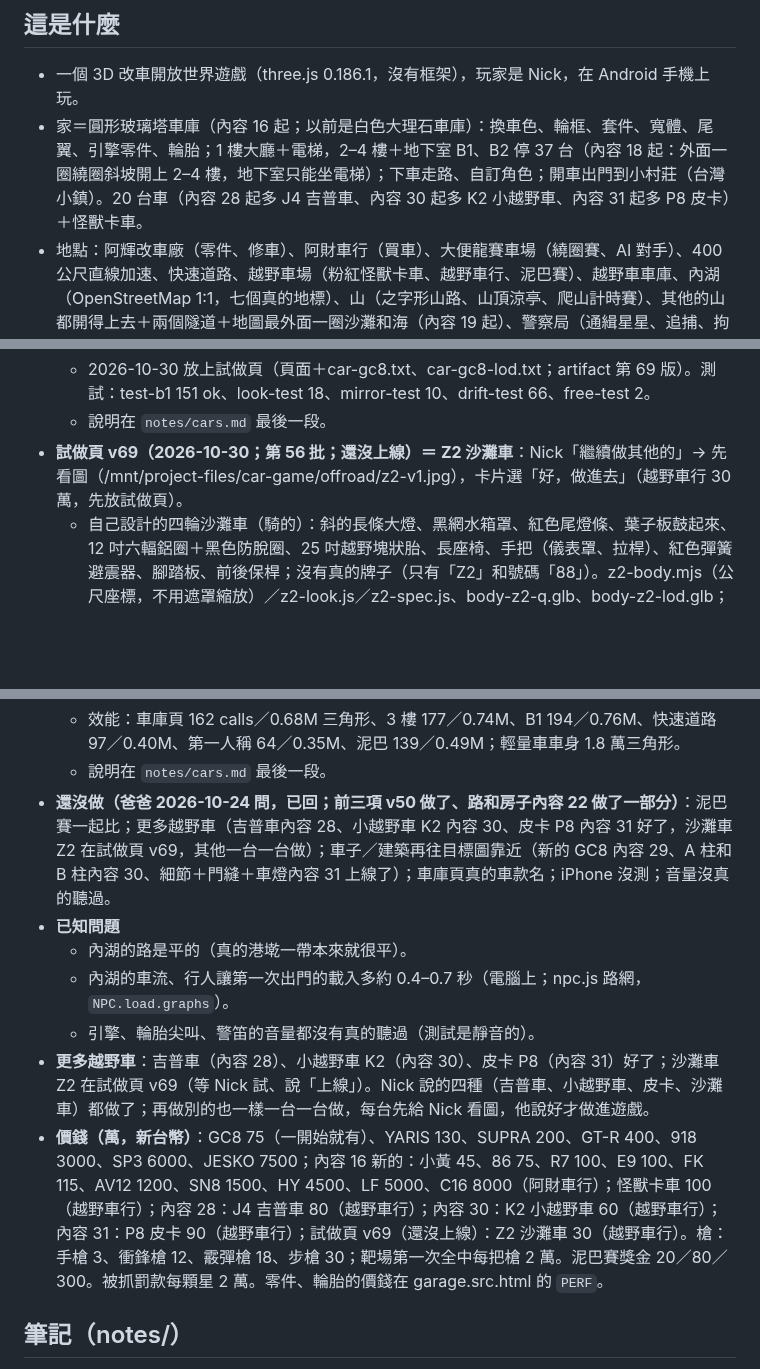
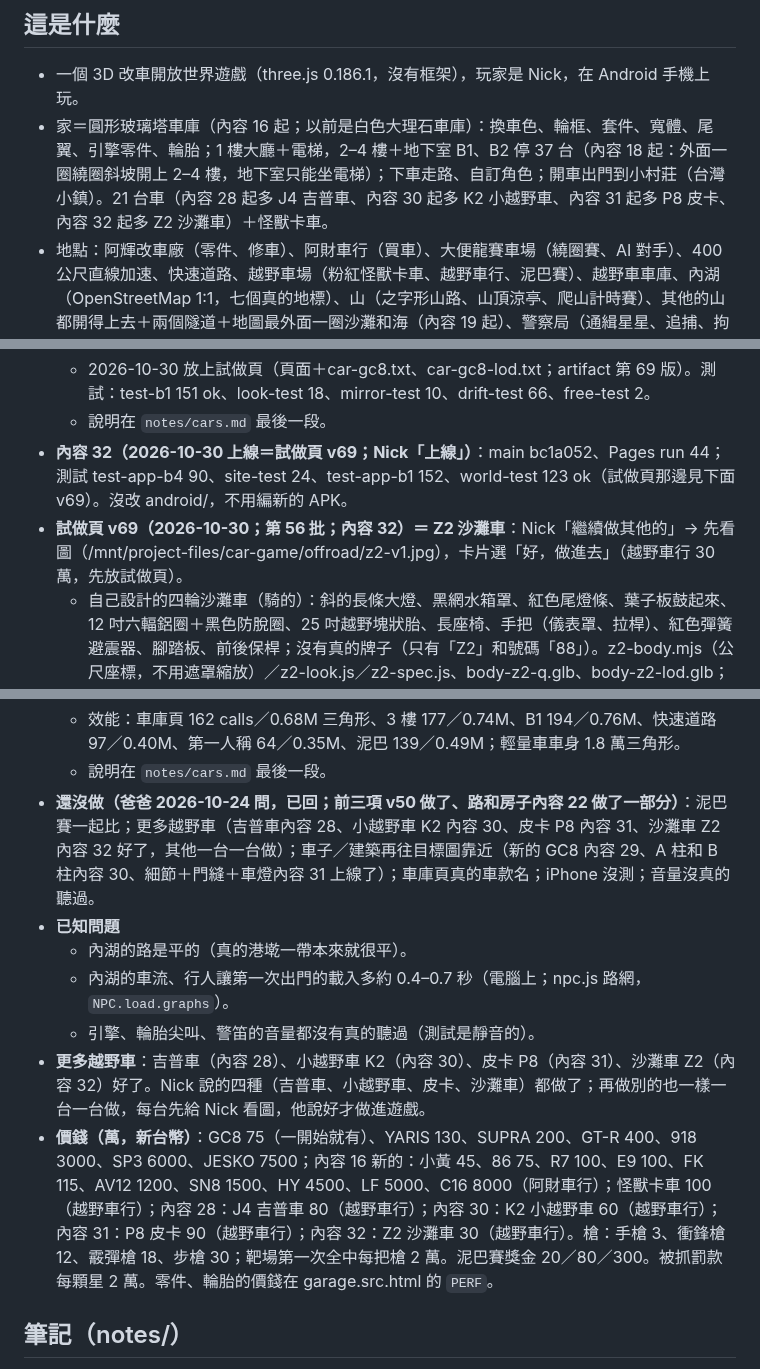
Before and after one commit to nkuo-git/beau-car-game, a Markdown page: CLAUDE.md, 3 parts joined by grey strips. Drawn GitHub-style; blank space fills up the shorter version.

Commit message:
記錄：內容 32（沙灘車 Z2）上線、測試結果
Co-Authored-By: Claude Opus 5.5 <noreply@anthropic.com>
Claude-Session: https://claude.ai/code/session_01LEz6v7TAVwpgV8AADas5SD

```diff
--- a/CLAUDE.md
+++ b/CLAUDE.md
@@ -2,7 +2,7 @@
 
 ## 這是什麼
 - 一個 3D 改車開放世界遊戲（three.js 0.186.1，沒有框架），玩家是 Nick，在 Android 手機上玩。
-- 家＝圓形玻璃塔車庫（內容 16 起；以前是白色大理石車庫）：換車色、輪框、套件、寬體、尾翼、引擎零件、輪胎；1 樓大廳＋電梯，2–4 樓＋地下室 B1、B2 停 37 台（內容 18 起：外面一圈繞圈斜坡開上 2–4 樓，地下室只能坐電梯）；下車走路、自訂角色；開車出門到小村莊（台灣小鎮）。20 台車（內容 28 起多 J4 吉普車、內容 30 起多 K2 小越野車、內容 31 起多 P8 皮卡）＋怪獸卡車。
+- 家＝圓形玻璃塔車庫（內容 16 起；以前是白色大理石車庫）：換車色、輪框、套件、寬體、尾翼、引擎零件、輪胎；1 樓大廳＋電梯，2–4 樓＋地下室 B1、B2 停 37 台（內容 18 起：外面一圈繞圈斜坡開上 2–4 樓，地下室只能坐電梯）；下車走路、自訂角色；開車出門到小村莊（台灣小鎮）。21 台車（內容 28 起多 J4 吉普車、內容 30 起多 K2 小越野車、內容 31 起多 P8 皮卡、內容 32 起多 Z2 沙灘車）＋怪獸卡車。
 - 地點：阿輝改車廠（零件、修車）、阿財車行（買車）、大便龍賽車場（繞圈賽、AI 對手）、400 公尺直線加速、快速道路、越野車場（粉紅怪獸卡車、越野車行、泥巴賽）、越野車車庫、內湖（OpenStreetMap 1:1，七個真的地標）、山（之字形山路、山頂涼亭、爬山計時賽）、其他的山都開得上去＋兩個隧道＋地圖最外面一圈沙灘和海（內容 19 起）、警察局（通緝星星、追捕、拘留室）、槍店＋靶場、可以進去的透天厝、路上的車和行人、甩尾、怪獸卡車輾扁東西。
 - 以前是「大便龍的萬能軟體」（repo nkuo-git/carid-pwa）裡「汽車 → 改車」那一頁（tune.html）。2026-10-09 搬出來變成自己的網站＋自己的 APK：
   - 網站（GitHub Pages，main 的 `docs/`）：https://nkuo-git.github.io/beau-car-game/
@@ -341,7 +341,8 @@ npm ci                      # 在 repo 最上層；three 0.186.1（遊戲、測
   - 效能：車身還是 23 組、11.1 萬三角形（+300）、glb 2.62 → 2.66 MB；輕量車 211 KB（差不多）；cview 整台 62 calls 沒變；駕駛座（mirror-test）主畫面 190 calls／0.73M、後照鏡 99／0.41M 沒變。FIT、WINGS_DECK、WIDE 沒變。
   - 2026-10-30 放上試做頁（頁面＋car-gc8.txt、car-gc8-lod.txt；artifact 第 69 版）。測試：test-b1 151 ok、look-test 18、mirror-test 10、drift-test 66、free-test 2。
   - 說明在 `notes/cars.md` 最後一段。
-- **試做頁 v69（2026-10-30；第 56 批；還沒上線）＝ Z2 沙灘車**：Nick「繼續做其他的」→ 先看圖（/mnt/project-files/car-game/offroad/z2-v1.jpg），卡片選「好，做進去」（越野車行 30 萬，先放試做頁）。
+- **內容 32（2026-10-30 上線＝試做頁 v69；Nick「上線」）**：main bc1a052、Pages run 44；測試 test-app-b4 90、site-test 24、test-app-b1 152、world-test 123 ok（試做頁那邊見下面 v69）。沒改 android/，不用編新的 APK。
+- **試做頁 v69（2026-10-30；第 56 批；內容 32）＝ Z2 沙灘車**：Nick「繼續做其他的」→ 先看圖（/mnt/project-files/car-game/offroad/z2-v1.jpg），卡片選「好，做進去」（越野車行 30 萬，先放試做頁）。
   - 自己設計的四輪沙灘車（騎的）：斜的長條大燈、黑網水箱罩、紅色尾燈條、葉子板鼓起來、12 吋六輻鋁圈＋黑色防脫圈、25 吋越野塊狀胎、長座椅、手把（儀表罩、拉桿）、紅色彈簧避震器、腳踏板、前後保桿；沒有真的牌子（只有「Z2」和號碼「88」）。z2-body.mjs（公尺座標，不用遮罩縮放）／z2-look.js／z2-spec.js、body-z2-q.glb、body-z2-lod.glb；做圖頁 z2-view.html（`rider=1`、`v=fp`）。拉花：號碼（預設）、條紋；行李架；越野套件＝大保桿＋絞盤＋兩顆圓燈＋護手；升高 0／3／6 公分。
   - **騎的人**＝你自己的樣子＋安全帽（帽子本來就是安全帽就照它的顏色，不然白色），坐在座椅上、手握把手、腳踩腳踏板（town.src.js `RIDER`、z2-spec.js `Z2_RIDE`／`Z2_ride`）；**手把跟著方向盤轉**（`Z2_steer`，最多 0.5 弧度，手跟著）；第一人稱＝騎的人的眼睛往前 6 公分、人不畫、沒有後照鏡（`mirrorStep` 沒有鏡子就不畫那一遍）；朋友騎也看得到人（net.src.js `netUnride`）。character.js 的 sit 多兩隻手各自的位置（`hands: [[左], [右]]`）、`feet`（`S.seatFeet`）；masks.js 拉花只畫在朝外的面。
   - PERF `z2`：48 匹、300 公斤、四驅、紅線 8500、極速 105（找了一次：最快的四輪沙灘車紀錄 315 公里是綁火箭的；改裝過再量的只有 1000 cc 雙缸的，沒有這種單缸四驅的＝top 也是 105，零件只加馬力）；`light: 1`：越野那一級的懸吊（泥巴 40 公里）但**不輾東西**（`crushK`），撞到跟一般的車一樣；不是大車：斜坡、電梯、地下室都可以；路上的車沒有它（要有人騎）。686 cc 單缸的聲音。
@@ -349,13 +350,13 @@ npm ci                      # 在 repo 最上層；three 0.186.1（遊戲、測
   - 2026-10-30 放上試做頁（頁面＋car-z2.txt、car-z2-lod.txt；artifact 第 70 版）。測試：z2-test.mjs 31 ok（新的）、test-b4 90、test-b1 151、jeep-test 22、k2-test 22、p8-test 22、crush-test 55、mirror-test 10、drift-test 66、top-test 5、bump-test 7、free-test 2。
   - 效能：車庫頁 162 calls／0.68M 三角形、3 樓 177／0.74M、B1 194／0.76M、快速道路 97／0.40M、第一人稱 64／0.35M、泥巴 139／0.49M；輕量車車身 1.8 萬三角形。
   - 說明在 `notes/cars.md` 最後一段。
-- **還沒做（爸爸 2026-10-24 問，已回；前三項 v50 做了、路和房子內容 22 做了一部分）**：泥巴賽一起比；更多越野車（吉普車內容 28、小越野車 K2 內容 30、皮卡 P8 內容 31 好了，沙灘車 Z2 在試做頁 v69，其他一台一台做）；車子／建築再往目標圖靠近（新的 GC8 內容 29、A 柱和 B 柱內容 30、細節＋門縫＋車燈內容 31 上線了）；車庫頁真的車款名；iPhone 沒測；音量沒真的聽過。
+- **還沒做（爸爸 2026-10-24 問，已回；前三項 v50 做了、路和房子內容 22 做了一部分）**：泥巴賽一起比；更多越野車（吉普車內容 28、小越野車 K2 內容 30、皮卡 P8 內容 31、沙灘車 Z2 內容 32 好了，其他一台一台做）；車子／建築再往目標圖靠近（新的 GC8 內容 29、A 柱和 B 柱內容 30、細節＋門縫＋車燈內容 31 上線了）；車庫頁真的車款名；iPhone 沒測；音量沒真的聽過。
 - **已知問題**
   - 內湖的路是平的（真的港墘一帶本來就很平）。
   - 內湖的車流、行人讓第一次出門的載入多約 0.4–0.7 秒（電腦上；npc.js 路網，`NPC.load.graphs`）。
   - 引擎、輪胎尖叫、警笛的音量都沒有真的聽過（測試是靜音的）。
-- **更多越野車**：吉普車（內容 28）、小越野車 K2（內容 30）、皮卡 P8（內容 31）好了；沙灘車 Z2 在試做頁 v69（等 Nick 試、說「上線」）。Nick 說的四種（吉普車、小越野車、皮卡、沙灘車）都做了；再做別的也一樣一台一台做，每台先給 Nick 看圖，他說好才做進遊戲。
-- **價錢（萬，新台幣）**：GC8 75（一開始就有）、YARIS 130、SUPRA 200、GT-R 400、918 3000、SP3 6000、JESKO 7500；內容 16 新的：小黃 45、86 75、R7 100、E9 100、FK 115、AV12 1200、SN8 1500、HY 4500、LF 5000、C16 8000（阿財車行）；怪獸卡車 100（越野車行）；內容 28：J4 吉普車 80（越野車行）；內容 30：K2 小越野車 60（越野車行）；內容 31：P8 皮卡 90（越野車行）；試做頁 v69（還沒上線）：Z2 沙灘車 30（越野車行）。槍：手槍 3、衝鋒槍 12、霰彈槍 18、步槍 30；靶場第一次全中每把槍 2 萬。泥巴賽獎金 20／80／300。被抓罰款每顆星 2 萬。零件、輪胎的價錢在 garage.src.html 的 `PERF`。
+- **更多越野車**：吉普車（內容 28）、小越野車 K2（內容 30）、皮卡 P8（內容 31）、沙灘車 Z2（內容 32）好了。Nick 說的四種（吉普車、小越野車、皮卡、沙灘車）都做了；再做別的也一樣一台一台做，每台先給 Nick 看圖，他說好才做進遊戲。
+- **價錢（萬，新台幣）**：GC8 75（一開始就有）、YARIS 130、SUPRA 200、GT-R 400、918 3000、SP3 6000、JESKO 7500；內容 16 新的：小黃 45、86 75、R7 100、E9 100、FK 115、AV12 1200、SN8 1500、HY 4500、LF 5000、C16 8000（阿財車行）；怪獸卡車 100（越野車行）；內容 28：J4 吉普車 80（越野車行）；內容 30：K2 小越野車 60（越野車行）；內容 31：P8 皮卡 90（越野車行）；內容 32：Z2 沙灘車 30（越野車行）。槍：手槍 3、衝鋒槍 12、霰彈槍 18、步槍 30；靶場第一次全中每把槍 2 萬。泥巴賽獎金 20／80／300。被抓罰款每顆星 2 萬。零件、輪胎的價錢在 garage.src.html 的 `PERF`。
 
 ## 筆記（notes/）
 以前每一塊的工作記錄（英文）：walk（走路）、npc（車流行人）、houses（房子）、city-garage（村子、車庫、升降機）、crash（撞爛，現在關掉）、char（角色）、fullscreen、police、guns、park（越野車場）、monster（怪獸卡車）、int（警察＋槍接進遊戲、第 3 批整合）、circuit（賽車場）、drift（甩尾）、neihu（內湖 v1）、land（內湖地標、路牌）、orbay（越野車車庫）、crush（輾扁）、mountain（山）、hills（其他的山、隧道、海邊；試做頁 v46）、look（畫質：最真實／漂亮／順；試做頁 v47；日夜、燈、大燈）、music（背景音樂；試做頁 v50）、online（鬼影排行榜）、room（房間、一起開車、一起比賽、參觀車庫；內容 11 起換成 world）、world（大家的世界、找人比賽、車庫街）、bigmap（大地圖、撞前車）、tower（圓形玻璃塔車庫、電梯、6 個家；內容 16）、cars（10 台新車、駕駛座、跳燈、轉手機開車；內容 16）、fixes（已知問題 5–12 的修法：越野車車庫、輾扁長回來、電線、內湖車流行人、橫拿手機的按鈕）。裡面的 `old-scratch/…` 路徑是舊暫存資料夾，不在 repo。
```
Also changed, not shown: other parts of CLAUDE.md (+3 -3 lines).
